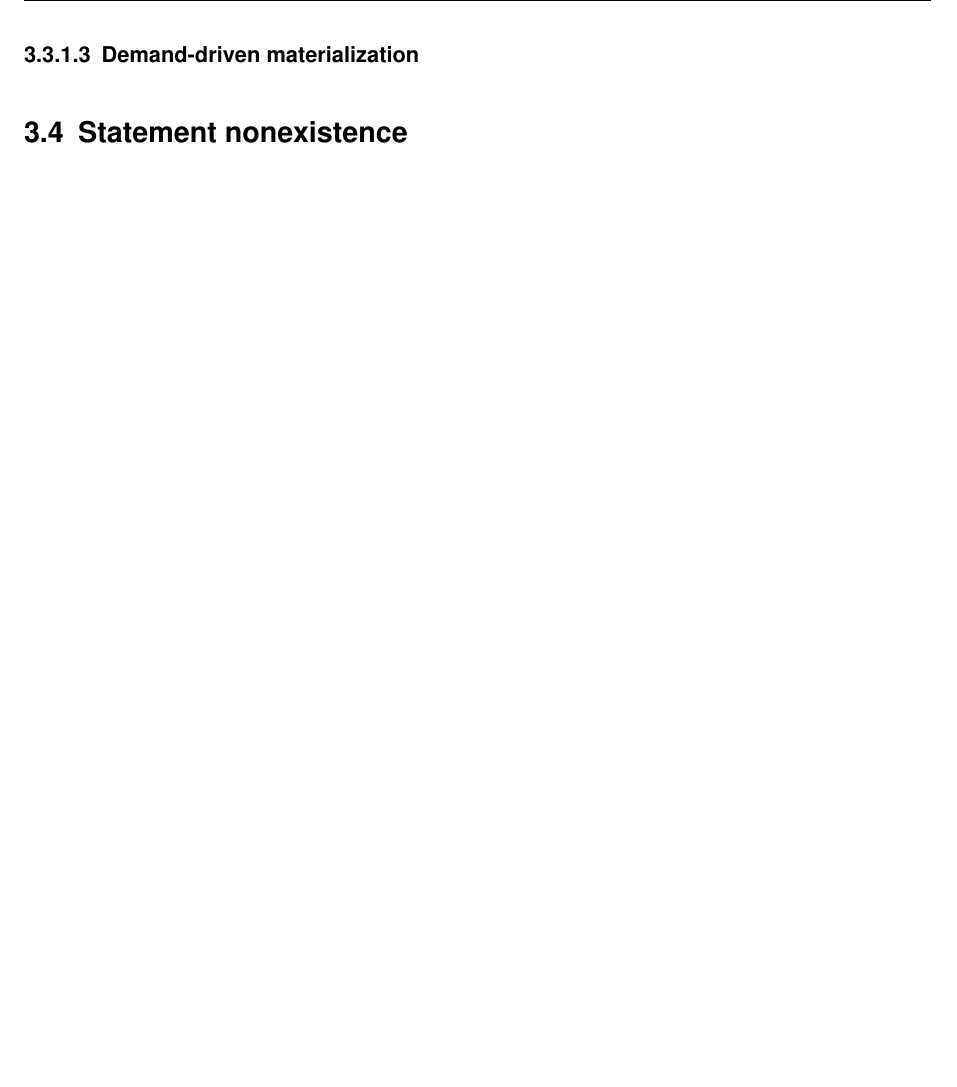
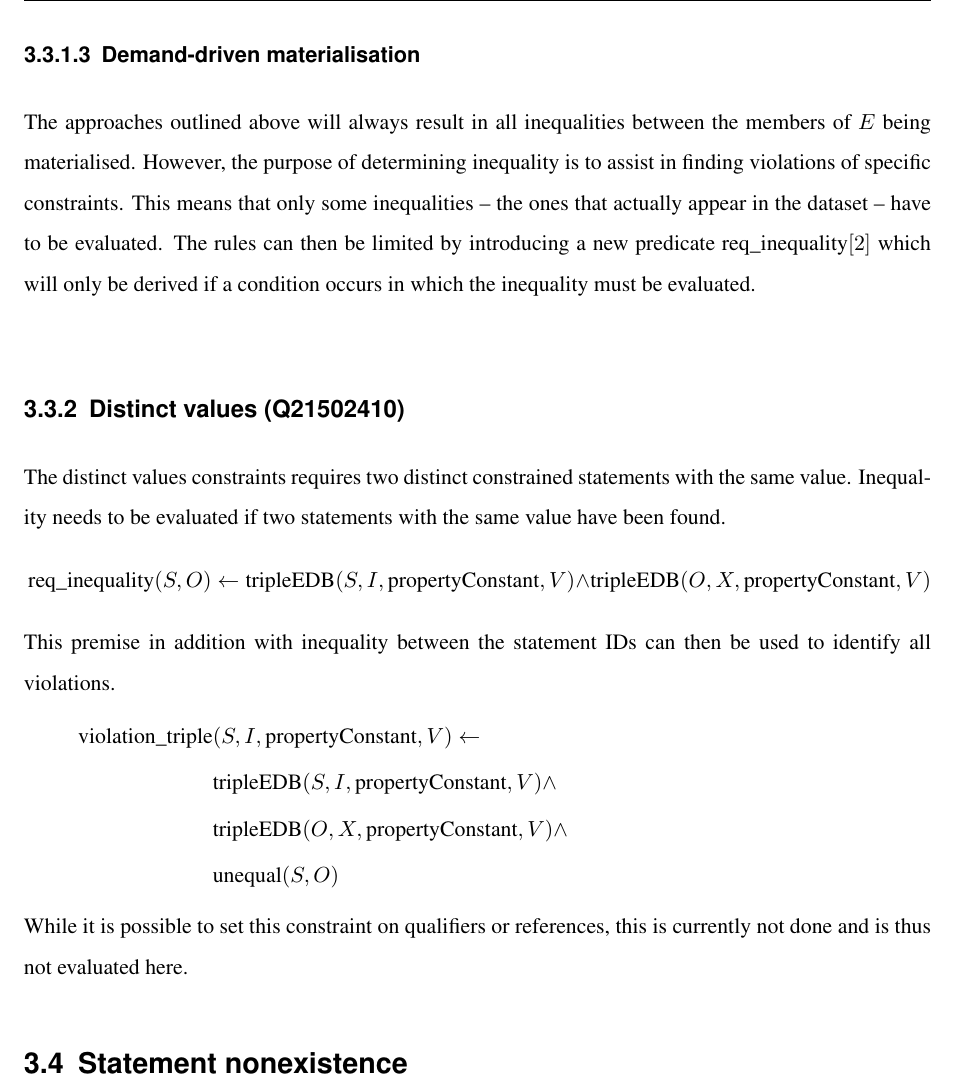
Before and after one commit to shade-belisar/wcd, a LaTeX thesis (thesis/paper/paper.tex): part of page 31 of 35, cut so that both start at the same text, the shorter picture padded with empty space. Compiled offline with pdfLaTeX.

Commit message:
Started demand-driven and added distinct values

```diff
--- a/thesis/paper/paper.tex
+++ b/thesis/paper/paper.tex
@@ -659,9 +659,27 @@ Now that inequality between all constitution characters and the link between ent
 
 With this approach the statistics depend on the number of distinct characters \(n_c = |C|\). The number of introduced EDB facts is \(f(n, n_c) = \binom{n_c}{2} + n*l_{\max}\) and the number of introduced rules \(r(n, n_c) = 1 + l_{\max}\). The effectiveness of this approach thus depends on the ratio between \(n\) and \(n_c\).
 
-\subsubsection{Demand-driven materialization}
+\subsubsection{Demand-driven materialisation}
+The approaches outlined above will always result in all inequalities between the members of \(E\) being materialised. However, the purpose of determining inequality is to assist in finding violations of specific constraints. This means that only some inequalities -- the ones that actually appear in the dataset -- have to be evaluated. The rules can then be limited by introducing a new predicate req\_inequality\([2]\) which will only be derived if a condition occurs in which the inequality must be evaluated.\\
+
+\subsection{Distinct values (Q21502410)}
+The distinct values constraints requires two distinct constrained statements with the same value. Inequality needs to be evaluated if two statements with the same value have been found.
+\begin{equation*}
+\text{req\_inequality}(S, O) \leftarrow \text{tripleEDB}(S, I, \text{propertyConstant}, V) \wedge \text{tripleEDB}(O, X, \text{propertyConstant}, V)
+\end{equation*}
+This premise in addition with inequality between the statement IDs can then be used to identify all violations.
+\begin{equation*}
+\begin{split}
+\text{violation\_triple}&(S, I, \text{propertyConstant}, V) \leftarrow \\
+&\text{tripleEDB}(S, I, \text{propertyConstant}, V) \wedge \\
+&\text{tripleEDB}(O, X, \text{propertyConstant}, V) \wedge \\
+&\text{unequal}(S, O)
+\end{split}
+\end{equation*}
+While it is possible to set this constraint on qualifiers or references, this is currently not done and is thus not evaluated here.
 
 \section{Statement nonexistence}\label{sec_statement_nonexistence}
+
 
 \chapter{Evaluation/Comparison}
 
```
